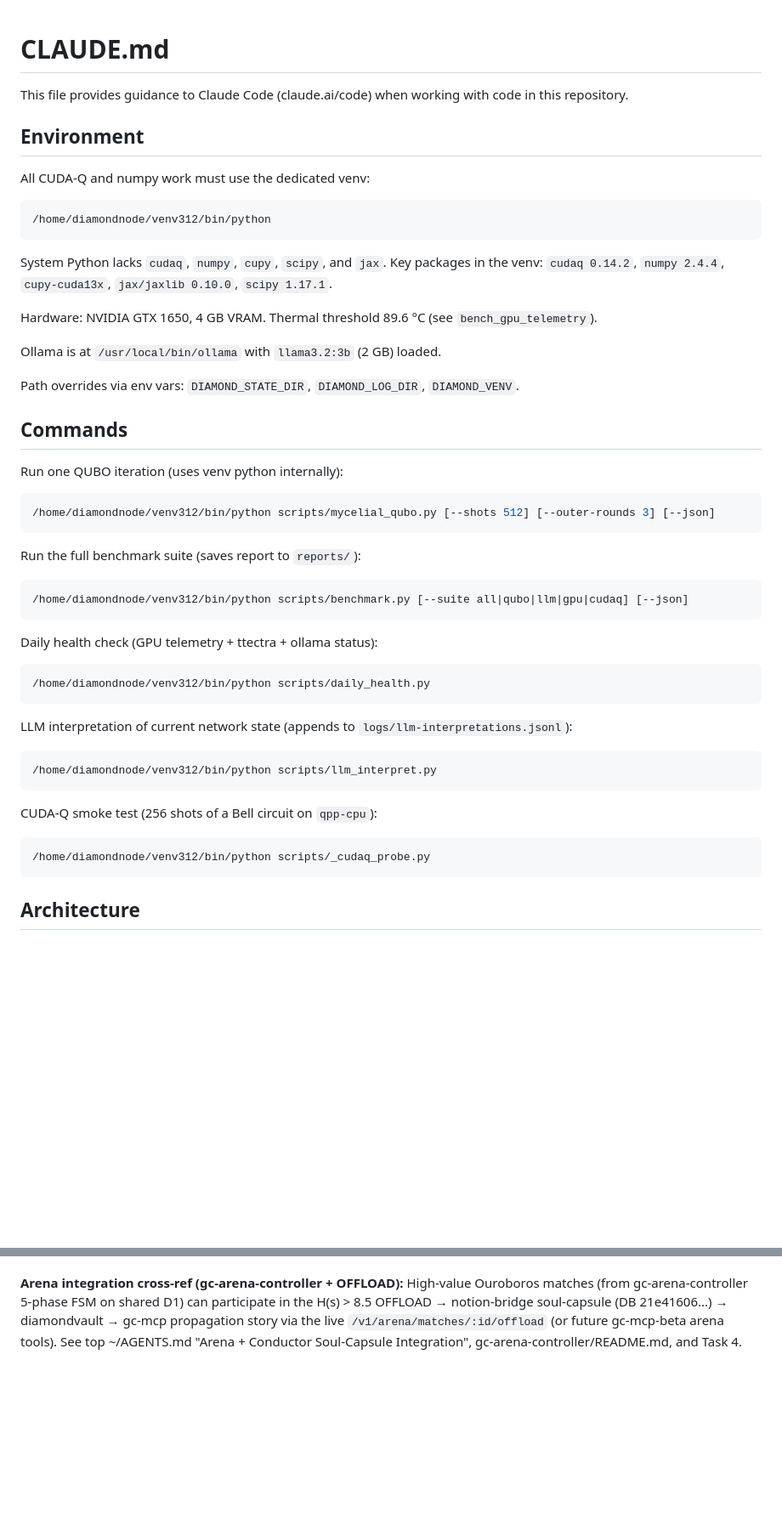
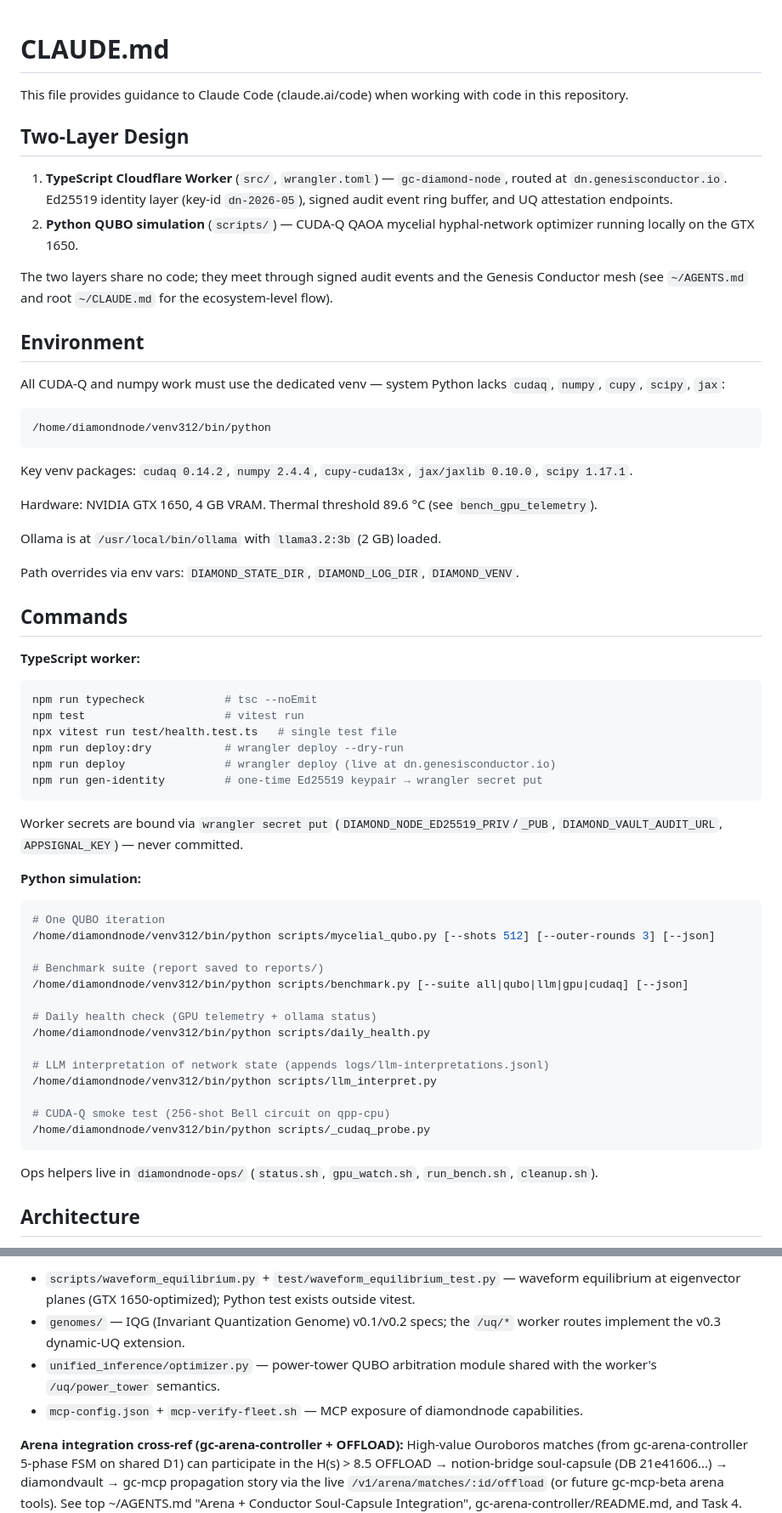
Before and after one commit to Genesis-Conductor-Engine/diamondnode, a Markdown page: CLAUDE.md, 2 parts joined by grey strips. Shown at 85% size. Rendered like a GitHub page; blank space fills up the shorter version.

````diff
--- a/CLAUDE.md
+++ b/CLAUDE.md
@@ -2,15 +2,22 @@
 
 This file provides guidance to Claude Code (claude.ai/code) when working with code in this repository.
 
+## Two-Layer Design
+
+1. **TypeScript Cloudflare Worker** (`src/`, `wrangler.toml`) — `gc-diamond-node`, routed at `dn.genesisconductor.io`. Ed25519 identity layer (key-id `dn-2026-05`), signed audit event ring buffer, and UQ attestation endpoints.
+2. **Python QUBO simulation** (`scripts/`) — CUDA-Q QAOA mycelial hyphal-network optimizer running locally on the GTX 1650.
+
+The two layers share no code; they meet through signed audit events and the Genesis Conductor mesh (see `~/AGENTS.md` and root `~/CLAUDE.md` for the ecosystem-level flow).
+
 ## Environment
 
-All CUDA-Q and numpy work must use the dedicated venv:
+All CUDA-Q and numpy work must use the dedicated venv — system Python lacks `cudaq`, `numpy`, `cupy`, `scipy`, `jax`:
 
 ```
 /home/diamondnode/venv312/bin/python
 ```
 
-System Python lacks `cudaq`, `numpy`, `cupy`, `scipy`, and `jax`. Key packages in the venv: `cudaq 0.14.2`, `numpy 2.4.4`, `cupy-cuda13x`, `jax/jaxlib 0.10.0`, `scipy 1.17.1`.
+Key venv packages: `cudaq 0.14.2`, `numpy 2.4.4`, `cupy-cuda13x`, `jax/jaxlib 0.10.0`, `scipy 1.17.1`.
 
 Hardware: NVIDIA GTX 1650, 4 GB VRAM. Thermal threshold 89.6 °C (see `bench_gpu_telemetry`).
 
@@ -20,30 +27,37 @@ Path overrides via env vars: `DIAMOND_STATE_DIR`, `DIAMOND_LOG_DIR`, `DIAMOND_VE
 
 ## Commands
 
-Run one QUBO iteration (uses venv python internally):
+**TypeScript worker:**
 ```bash
-/home/diamondnode/venv312/bin/python scripts/mycelial_qubo.py [--shots 512] [--outer-rounds 3] [--json]
+npm run typecheck            # tsc --noEmit
+npm test                     # vitest run
+npx vitest run test/health.test.ts   # single test file
+npm run deploy:dry           # wrangler deploy --dry-run
+npm run deploy               # wrangler deploy (live at dn.genesisconductor.io)
+npm run gen-identity         # one-time Ed25519 keypair → wrangler secret put
 ```
 
-Run the full benchmark suite (saves report to `reports/`):
+Worker secrets are bound via `wrangler secret put` (`DIAMOND_NODE_ED25519_PRIV`/`_PUB`, `DIAMOND_VAULT_AUDIT_URL`, `APPSIGNAL_KEY`) — never committed.
+
+**Python simulation:**
 ```bash
+# One QUBO iteration
+/home/diamondnode/venv312/bin/python scripts/mycelial_qubo.py [--shots 512] [--outer-rounds 3] [--json]
+
+# Benchmark suite (report saved to reports/)
 /home/diamondnode/venv312/bin/python scripts/benchmark.py [--suite all|qubo|llm|gpu|cudaq] [--json]
-```
 
-Daily health check (GPU telemetry + ttectra + ollama status):
-```bash
+# Daily health check (GPU telemetry + ollama status)
 /home/diamondnode/venv312/bin/python scripts/daily_health.py
-```
 
-LLM interpretation of current network state (appends to `logs/llm-interpretations.jsonl`):
-```bash
+# LLM interpretation of network state (appends logs/llm-interpretations.jsonl)
 /home/diamondnode/venv312/bin/python scripts/llm_interpret.py
-```
 
-CUDA-Q smoke test (256 shots of a Bell circuit on `qpp-cpu`):
-```bash
+# CUDA-Q smoke test (256-shot Bell circuit on qpp-cpu)
 /home/diamondnode/venv312/bin/python scripts/_cudaq_probe.py
 ```
 
+Ops helpers live in `diamondnode-ops/` (`status.sh`, `gpu_watch.sh`, `run_bench.sh`, `cleanup.sh`).
+
 ## Architecture
 
@@ -71,2 +117,6 @@ Reads `state/mycelial_state.json`, builds a one-sentence summary (node count, ac
+- `scripts/waveform_equilibrium.py` + `test/waveform_equilibrium_test.py` — waveform equilibrium at eigenvector planes (GTX 1650-optimized); Python test exists outside vitest.
+- `genomes/` — IQG (Invariant Quantization Genome) v0.1/v0.2 specs; the `/uq/*` worker routes implement the v0.3 dynamic-UQ extension.
+- `unified_inference/optimizer.py` — power-tower QUBO arbitration module shared with the worker's `/uq/power_tower` semantics.
+- `mcp-config.json` + `mcp-verify-fleet.sh` — MCP exposure of diamondnode capabilities.
 
 **Arena integration cross-ref (gc-arena-controller + OFFLOAD):** High-value Ouroboros matches (from gc-arena-controller 5-phase FSM on shared D1) can participate in the H(s) > 8.5 OFFLOAD → notion-bridge soul-capsule (DB 21e41606...) → diamondvault → gc-mcp propagation story via the live `/v1/arena/matches/:id/offload` (or future gc-mcp-beta arena tools). See top ~/AGENTS.md "Arena + Conductor Soul-Capsule Integration", gc-arena-controller/README.md, and Task 4. Arena matches provide richer context (phase history, strategy, bench_trace, demand_score) than raw VRAM telemetry.
````
Also changed, not shown: other parts of CLAUDE.md (+39 -7 lines).
